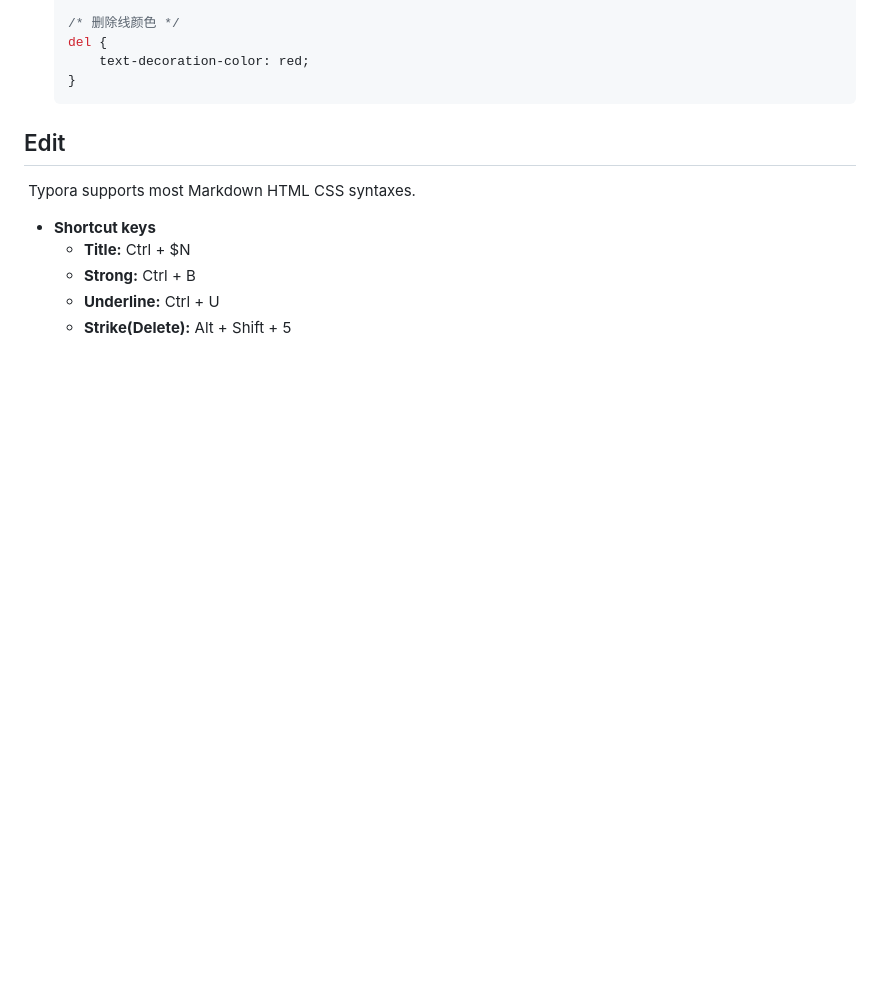
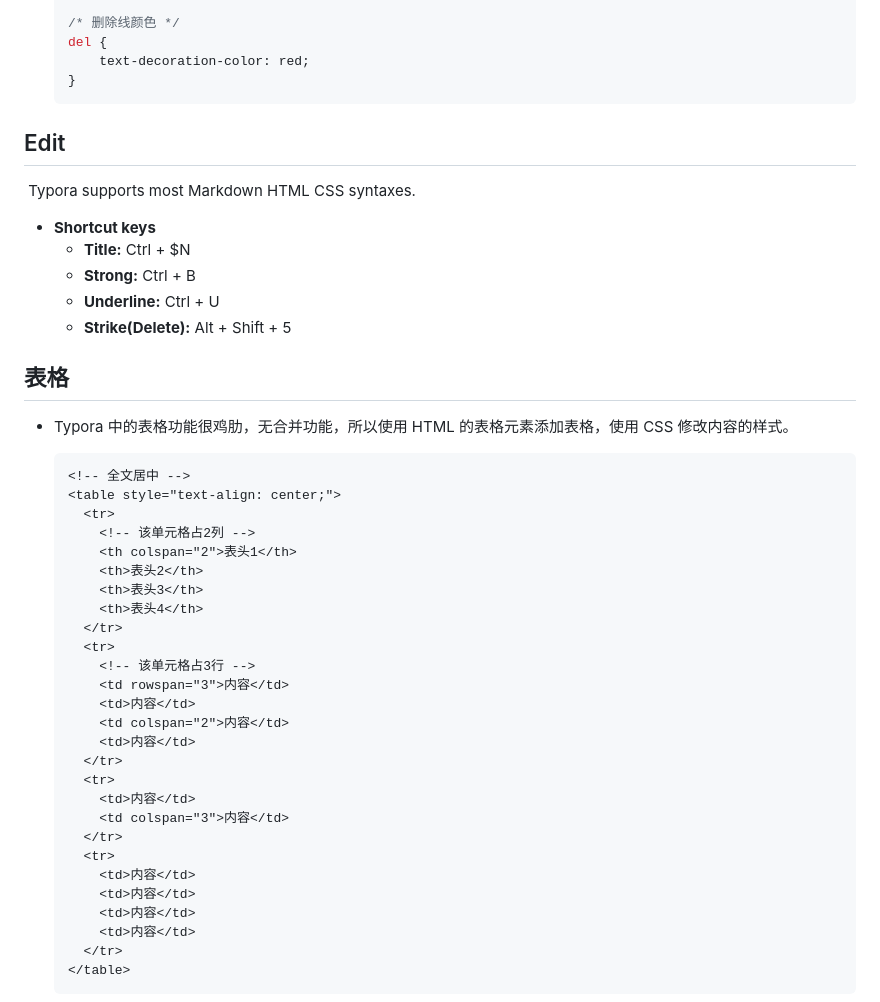
Before and after one commit to Jerrybaijy/it-notes, a Markdown page: code-languages/markdown/markdown.md, the part around one of its changes. Drawn GitHub-style; blank space fills up the shorter version.

````diff
--- a/code-languages/markdown/markdown.md
+++ b/code-languages/markdown/markdown.md
@@ -550,3 +550,37 @@ del {
   - **Underline:** Ctrl + U
   - **Strike(Delete):** Alt + Shift + 5
 
+## 表格
+
+- Typora 中的表格功能很鸡肋，无合并功能，所以使用 HTML 的表格元素添加表格，使用 CSS 修改内容的样式。
+
+  ```HTML
+  <!-- 全文居中 -->
+  <table style="text-align: center;">
+    <tr>
+      <!-- 该单元格占2列 -->
+      <th colspan="2">表头1</th>
+      <th>表头2</th>
+      <th>表头3</th>
+      <th>表头4</th>
+    </tr>
+    <tr>
+      <!-- 该单元格占3行 -->
+      <td rowspan="3">内容</td>
+      <td>内容</td>
+      <td colspan="2">内容</td>
+      <td>内容</td>
+    </tr>
+    <tr>
+      <td>内容</td>
+      <td colspan="3">内容</td>
+    </tr>
+    <tr>
+      <td>内容</td>
+      <td>内容</td>
+      <td>内容</td>
+      <td>内容</td>
+    </tr>
+  </table>
+  ```
+
````
Also changed, not shown: other parts of code-languages/markdown/markdown.md (+61 -0 lines), it-tools/it-tools.md (+3 -0 lines), systems/windows/windows.md (+26 -3 lines).
